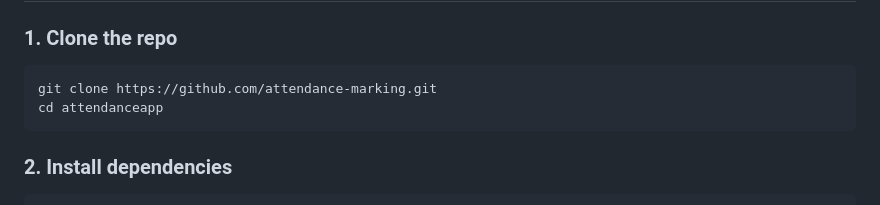
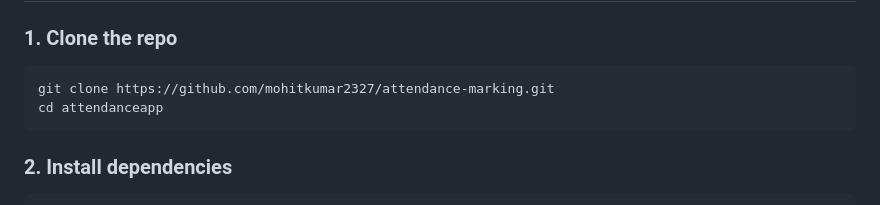
Before and after one commit to mohitkumar2327/attendance-marking, a Markdown page: README.md, the part around the change. Rendered like a GitHub page.

Commit message:
Update repository URL in installation instructions

````diff
--- a/README.md
+++ b/README.md
@@ -26,7 +26,7 @@ Supports 1000+ students and employees on CPU only.
 
 ### 1. Clone the repo
 ```bash
-git clone https://github.com/attendance-marking.git
+git clone https://github.com/mohitkumar2327/attendance-marking.git
 cd attendanceapp
 ```
 
````
